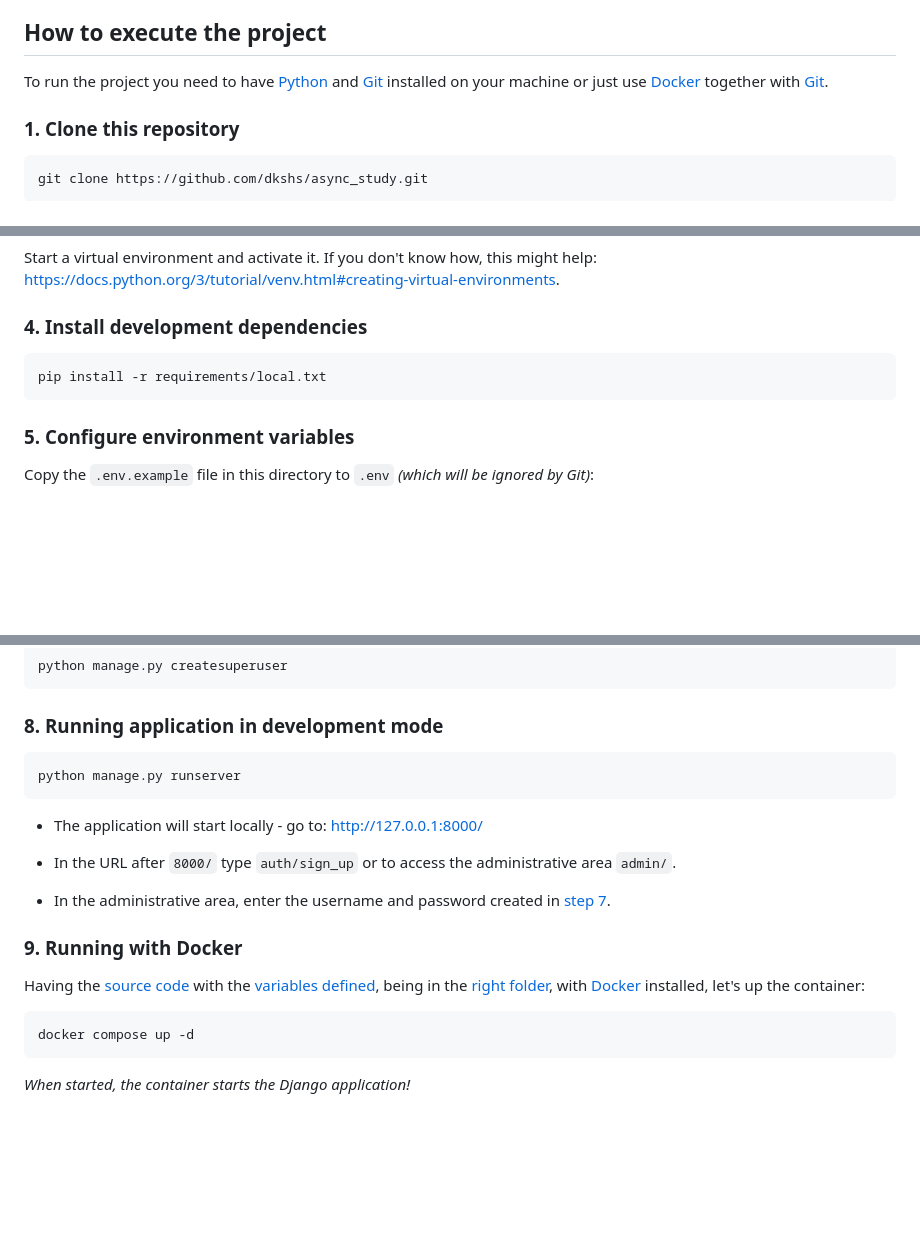
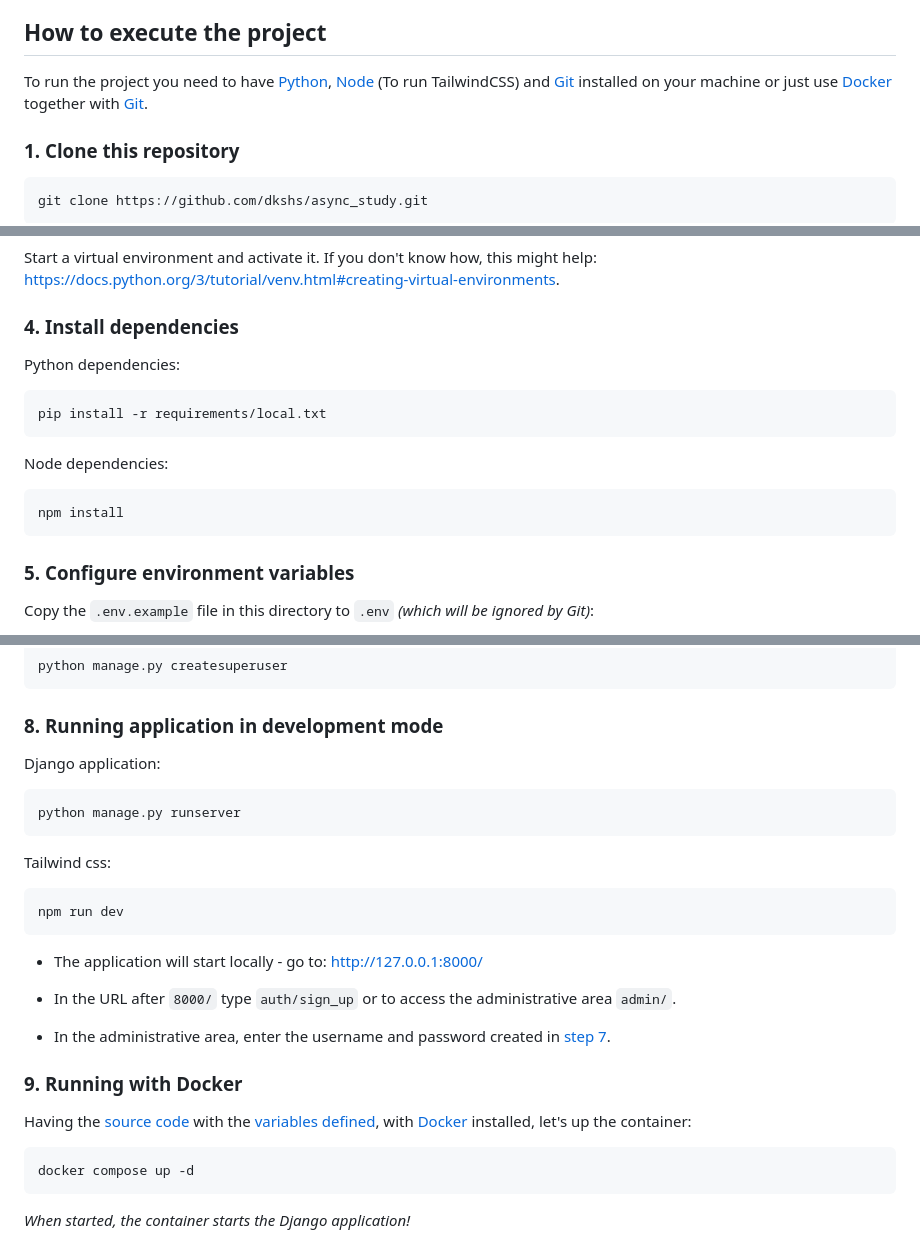
Before and after one commit to dkshs/async_study, a Markdown page: README.md, 3 parts joined by grey strips. Rendered like a GitHub page; blank space fills up the shorter version.

Commit message:
update: readme

````diff
--- a/README.md
+++ b/README.md
@@ -14,7 +14,7 @@ The proposal is to create a system that helps with your studies.
 
 ## How to execute the project
 
-To run the project you need to have [Python](https://www.python.org/) and [Git](https://git-scm.com) installed on your machine or just use [Docker](#9-running-with-docker) together with [Git](https://git-scm.com).
+To run the project you need to have [Python](https://www.python.org/), [Node](https://nodejs.org/) (To run TailwindCSS) and [Git](https://git-scm.com) installed on your machine or just use [Docker](#9-running-with-docker) together with [Git](https://git-scm.com).
 
 ### 1. Clone this repository
 
@@ -32,10 +32,18 @@ cd async_study
 
 Start a virtual environment and activate it. If you don't know how, this might help: <https://docs.python.org/3/tutorial/venv.html#creating-virtual-environments>.
 
-### 4. Install development dependencies
+### 4. Install dependencies
+
+Python dependencies:
 
 ```bash
 pip install -r requirements/local.txt
+```
+
+Node dependencies:
+
+```bash
+npm install
 ```
 
 ### 5. Configure environment variables
@@ -68,8 +76,16 @@ python manage.py createsuperuser
 
 ### 8. Running application in development mode
 
+Django application:
+
 ```bash
 python manage.py runserver
+```
+
+Tailwind css:
+
+```bash
+npm run dev
 ```
 
 - The application will start locally - go to: <http://127.0.0.1:8000/>
@@ -80,7 +96,7 @@ python manage.py runserver
 
 ### 9. Running with Docker
 
-Having the [source code](#1-clone-this-repository) with the [variables defined](#5-configure-environment-variables), being in the [right folder](#2-access-the-project-folder), with [Docker](https://www.docker.com/) installed, let's up the container:
+Having the [source code](#1-clone-this-repository) with the [variables defined](#5-configure-environment-variables), with [Docker](https://www.docker.com/) installed, let's up the container:
 
 ```bash
 docker compose up -d
````
